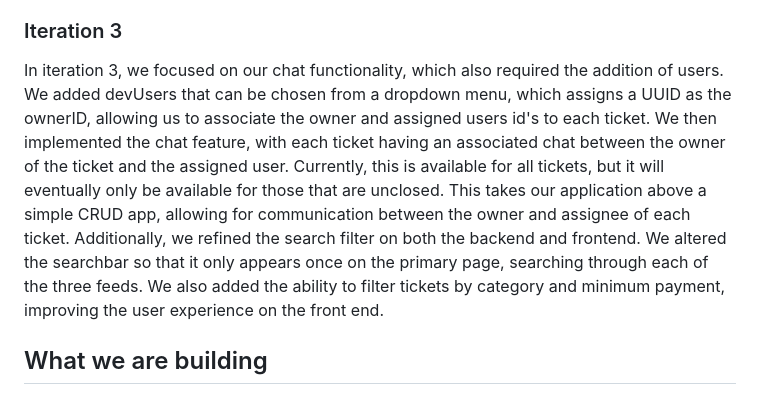
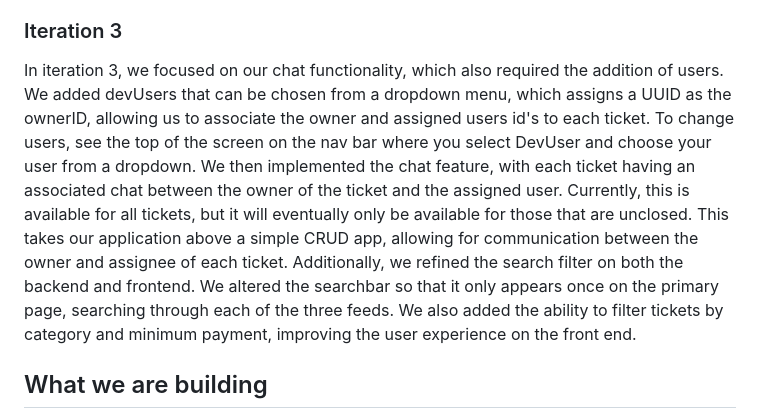
Before and after one commit to jhu-oose-f24/Team-Orange, a Markdown page: README.md, the part around the change. Rendered like a GitHub page.

```diff
--- a/README.md
+++ b/README.md
@@ -121,7 +121,7 @@ For this iteration we added a Navigation Bar, a Search Bar, functions to edit an
 
 ### Iteration 3
 
-In iteration 3, we focused on our chat functionality, which also required the addition of users. We added devUsers that can be chosen from a dropdown menu, which assigns a UUID as the ownerID, allowing us to associate the owner and assigned users id's to each ticket. We then implemented the chat feature, with each ticket having an associated chat between the owner of the ticket and the assigned user. Currently, this is available for all tickets, but it will eventually only be available for those that are unclosed. This takes our application above a simple CRUD app, allowing for communication between the owner and assignee of each ticket. Additionally, we refined the search filter on both the backend and frontend. We altered the searchbar so that it only appears once on the primary page, searching through each of the three feeds. We also added the ability to filter tickets by category and minimum payment, improving the user experience on the front end.
+In iteration 3, we focused on our chat functionality, which also required the addition of users. We added devUsers that can be chosen from a dropdown menu, which assigns a UUID as the ownerID, allowing us to associate the owner and assigned users id's to each ticket. To change users, see the top of the screen on the nav bar where you select DevUser and choose your user from a dropdown. We then implemented the chat feature, with each ticket having an associated chat between the owner of the ticket and the assigned user. Currently, this is available for all tickets, but it will eventually only be available for those that are unclosed. This takes our application above a simple CRUD app, allowing for communication between the owner and assignee of each ticket. Additionally, we refined the search filter on both the backend and frontend. We altered the searchbar so that it only appears once on the primary page, searching through each of the three feeds. We also added the ability to filter tickets by category and minimum payment, improving the user experience on the front end.
 
 ## What we are building
 
```
